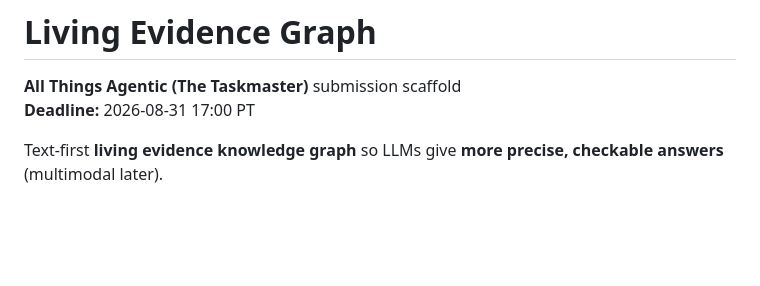
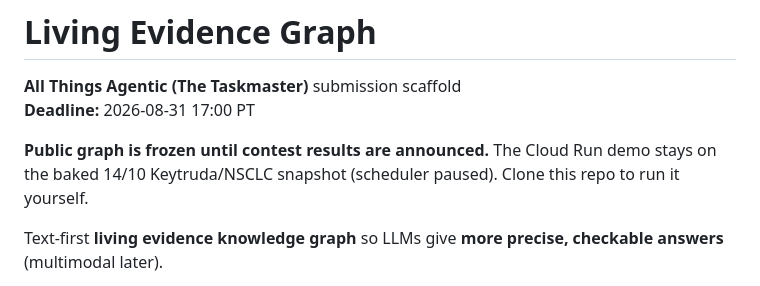
Before and after one commit to qxiong888/living-evidence-graph, a Markdown page: README.md, the part around the change. Rendered like a GitHub page; blank space fills up the shorter version.

Commit message:
docs: put public-graph freeze note at top of README

```diff
--- a/README.md
+++ b/README.md
@@ -2,6 +2,8 @@
 
 **All Things Agentic (The Taskmaster)** submission scaffold
 **Deadline:** 2026-08-31 17:00 PT
+
+**Public graph is frozen until contest results are announced.** The Cloud Run demo stays on the baked 14/10 Keytruda/NSCLC snapshot (scheduler paused). Clone this repo to run it yourself.
 
 Text-first **living evidence knowledge graph** so LLMs give **more precise, checkable answers** (multimodal later).
 
```
